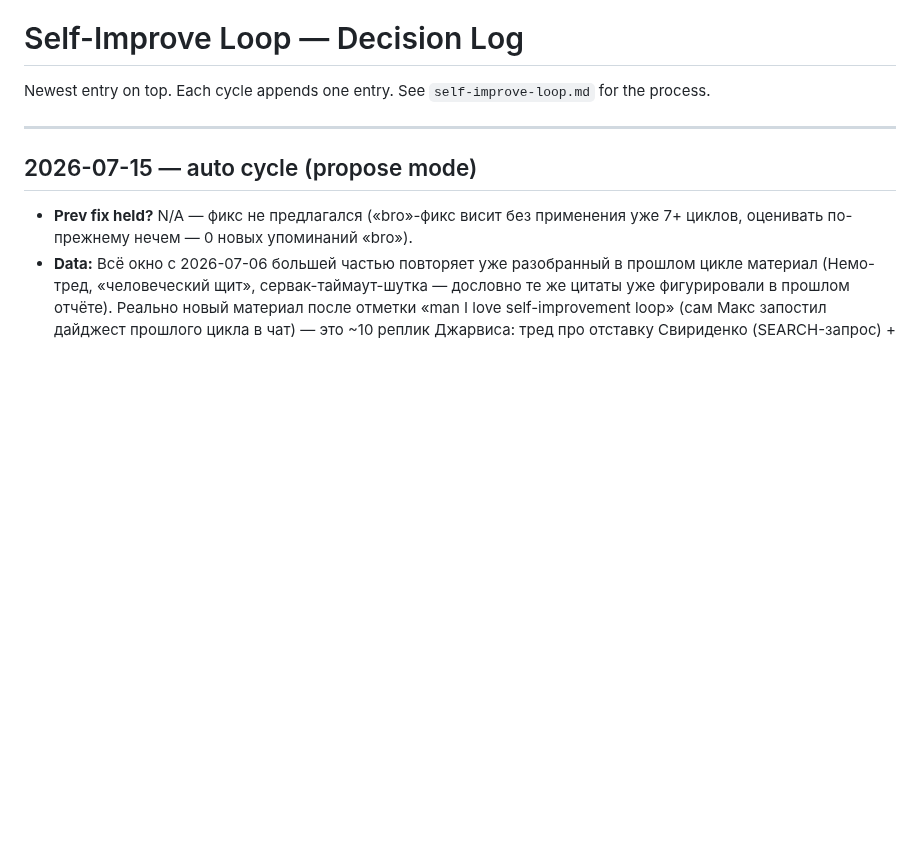
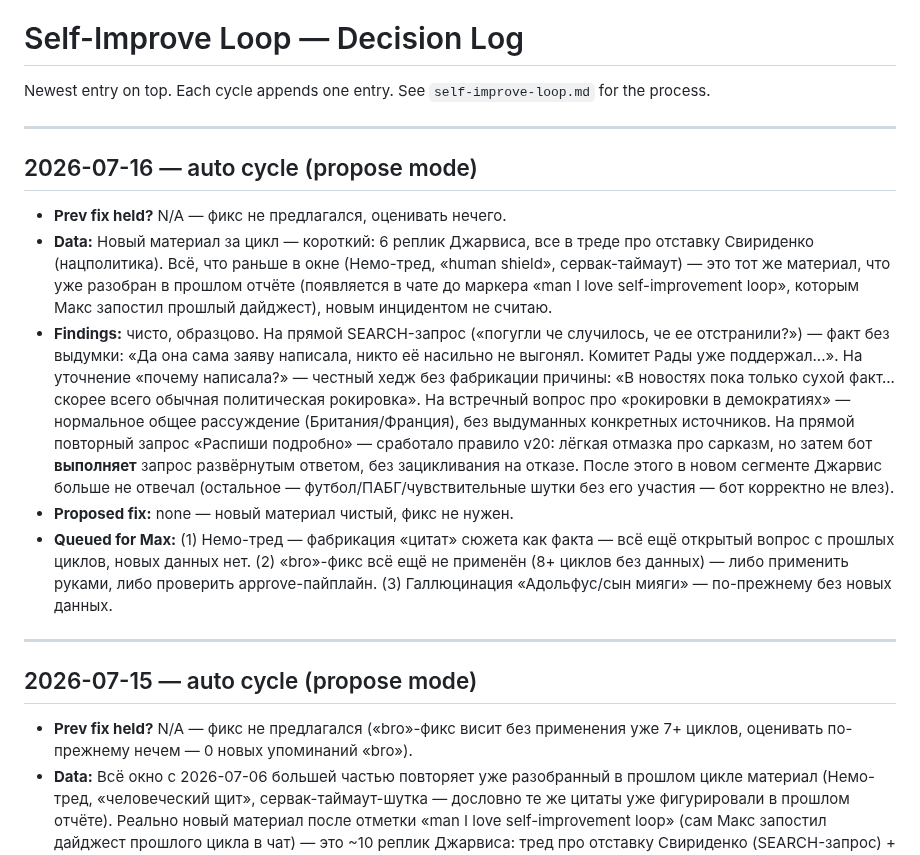
Before and after one commit to Spedymax/tg-bot, a Markdown page: docs/loop/decisions.md, the part around the change. Drawn GitHub-style; blank space fills up the shorter version.

Commit message:
loop: auto cycle decision-log entry (2026-07-16)

```diff
--- a/docs/loop/decisions.md
+++ b/docs/loop/decisions.md
@@ -1,6 +1,15 @@
 # Self-Improve Loop — Decision Log
 
 Newest entry on top. Each cycle appends one entry. See `self-improve-loop.md` for the process.
+
+---
+
+## 2026-07-16 — auto cycle (propose mode)
+- **Prev fix held?** N/A — фикс не предлагался, оценивать нечего.
+- **Data:** Новый материал за цикл — короткий: 6 реплик Джарвиса, все в треде про отставку Свириденко (нацполитика). Всё, что раньше в окне (Немо-тред, «human shield», сервак-таймаут) — это тот же материал, что уже разобран в прошлом отчёте (появляется в чате до маркера «man I love self-improvement loop», которым Макс запостил прошлый дайджест), новым инцидентом не считаю.
+- **Findings:** чисто, образцово. На прямой SEARCH-запрос («погугли че случилось, че ее отстранили?») — факт без выдумки: «Да она сама заяву написала, никто её насильно не выгонял. Комитет Рады уже поддержал...». На уточнение «почему написала?» — честный хедж без фабрикации причины: «В новостях пока только сухой факт... скорее всего обычная политическая рокировка». На встречный вопрос про «рокировки в демократиях» — нормальное общее рассуждение (Британия/Франция), без выдуманных конкретных источников. На прямой повторный запрос «Распиши подробно» — сработало правило v20: лёгкая отмазка про сарказм, но затем бот **выполняет** запрос развёрнутым ответом, без зацикливания на отказе. После этого в новом сегменте Джарвис больше не отвечал (остальное — футбол/ПАБГ/чувствительные шутки без его участия — бот корректно не влез).
+- **Proposed fix:** none — новый материал чистый, фикс не нужен.
+- **Queued for Max:** (1) Немо-тред — фабрикация «цитат» сюжета как факта — всё ещё открытый вопрос с прошлых циклов, новых данных нет. (2) «bro»-фикс всё ещё не применён (8+ циклов без данных) — либо применить руками, либо проверить approve-пайплайн. (3) Галлюцинация «Адольфус/сын мияги» — по-прежнему без новых данных.
 
 ---
 
```
